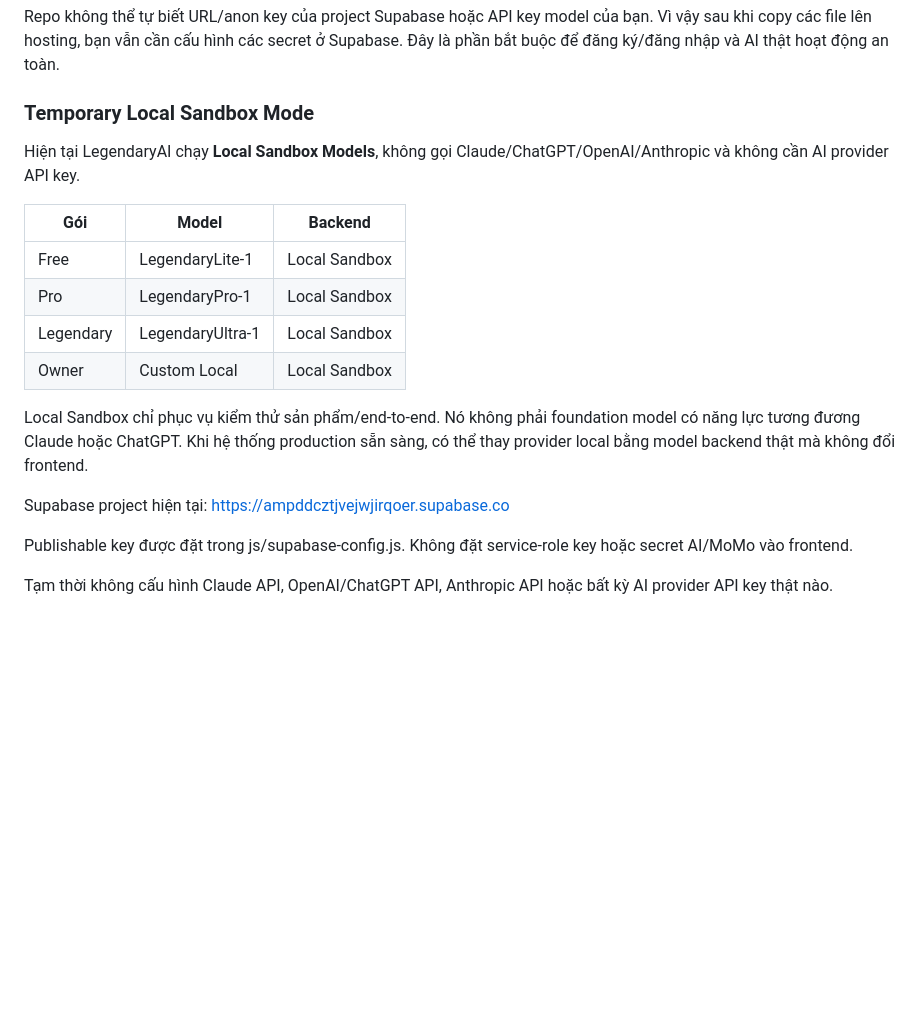
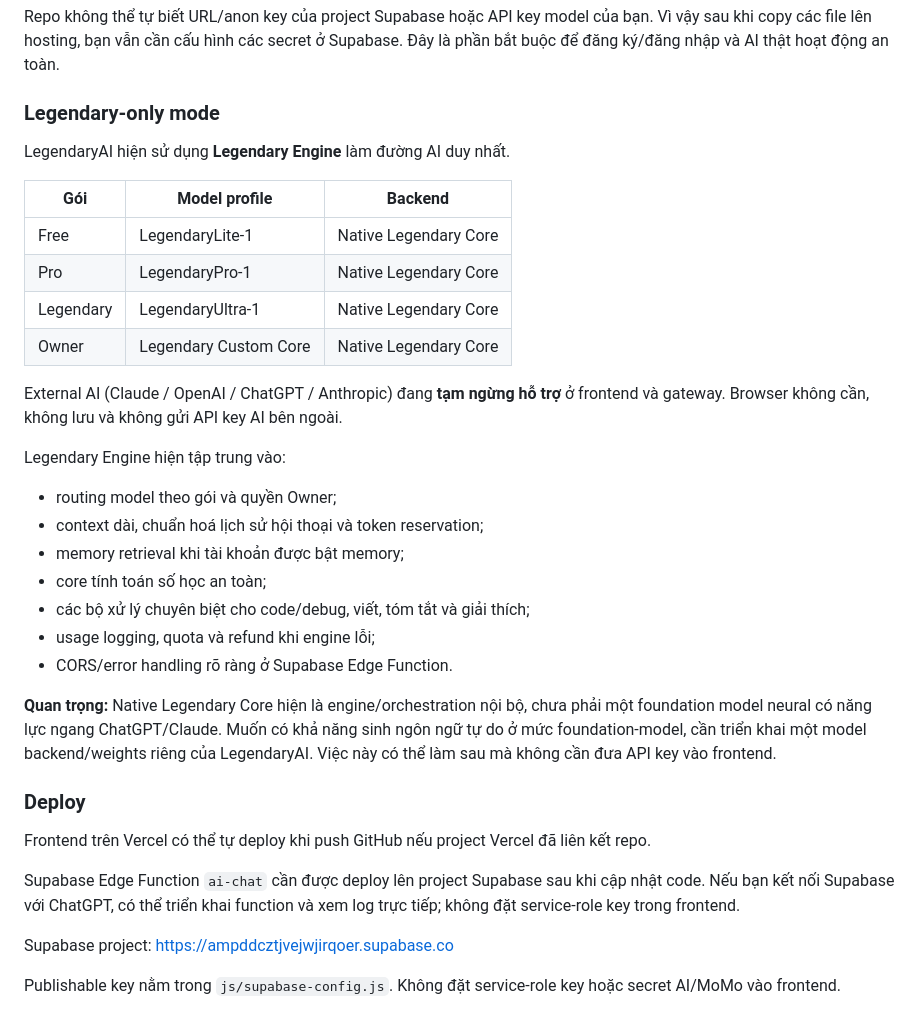
Before and after one commit to ltrtrongphu-png/LegendaryAI, a Markdown page: README.md, the part around the change. GitHub-like rendering; blank space fills up the shorter version.

Commit message:
docs: document Legendary-only architecture

```diff
--- a/README.md
+++ b/README.md
@@ -154,22 +154,37 @@ Lưu ý
 
 Repo không thể tự biết URL/anon key của project Supabase hoặc API key model của bạn. Vì vậy sau khi copy các file lên hosting, bạn vẫn cần cấu hình các secret ở Supabase. Đây là phần bắt buộc để đăng ký/đăng nhập và AI thật hoạt động an toàn.
 
-### Temporary Local Sandbox Mode
+### Legendary-only mode
 
-Hiện tại LegendaryAI chạy **Local Sandbox Models**, không gọi Claude/ChatGPT/OpenAI/Anthropic và không cần AI provider API key.
+LegendaryAI hiện sử dụng **Legendary Engine** làm đường AI duy nhất.
 
-| Gói | Model | Backend |
+| Gói | Model profile | Backend |
 |---|---|---|
-| Free | LegendaryLite-1 | Local Sandbox |
-| Pro | LegendaryPro-1 | Local Sandbox |
-| Legendary | LegendaryUltra-1 | Local Sandbox |
-| Owner | Custom Local | Local Sandbox |
+| Free | LegendaryLite-1 | Native Legendary Core |
+| Pro | LegendaryPro-1 | Native Legendary Core |
+| Legendary | LegendaryUltra-1 | Native Legendary Core |
+| Owner | Legendary Custom Core | Native Legendary Core |
 
-Local Sandbox chỉ phục vụ kiểm thử sản phẩm/end-to-end. Nó không phải foundation model có năng lực tương đương Claude hoặc ChatGPT. Khi hệ thống production sẵn sàng, có thể thay provider local bằng model backend thật mà không đổi frontend.
+External AI (Claude / OpenAI / ChatGPT / Anthropic) đang **tạm ngừng hỗ trợ** ở frontend và gateway. Browser không cần, không lưu và không gửi API key AI bên ngoài.
 
-Supabase project hiện tại:
+Legendary Engine hiện tập trung vào:
+- routing model theo gói và quyền Owner;
+- context dài, chuẩn hoá lịch sử hội thoại và token reservation;
+- memory retrieval khi tài khoản được bật memory;
+- core tính toán số học an toàn;
+- các bộ xử lý chuyên biệt cho code/debug, viết, tóm tắt và giải thích;
+- usage logging, quota và refund khi engine lỗi;
+- CORS/error handling rõ ràng ở Supabase Edge Function.
+
+**Quan trọng:** Native Legendary Core hiện là engine/orchestration nội bộ, chưa phải một foundation model neural có năng lực ngang ChatGPT/Claude. Muốn có khả năng sinh ngôn ngữ tự do ở mức foundation-model, cần triển khai một model backend/weights riêng của LegendaryAI. Việc này có thể làm sau mà không cần đưa API key vào frontend.
+
+### Deploy
+
+Frontend trên Vercel có thể tự deploy khi push GitHub nếu project Vercel đã liên kết repo.
+
+Supabase Edge Function `ai-chat` cần được deploy lên project Supabase sau khi cập nhật code. Nếu bạn kết nối Supabase với ChatGPT, có thể triển khai function và xem log trực tiếp; không đặt service-role key trong frontend.
+
+Supabase project:
 https://ampddcztjvejwjirqoer.supabase.co
 
-Publishable key được đặt trong js/supabase-config.js. Không đặt service-role key hoặc secret AI/MoMo vào frontend.
-
-Tạm thời không cấu hình Claude API, OpenAI/ChatGPT API, Anthropic API hoặc bất kỳ AI provider API key thật nào.
+Publishable key nằm trong `js/supabase-config.js`. Không đặt service-role key hoặc secret AI/MoMo vào frontend.
```
